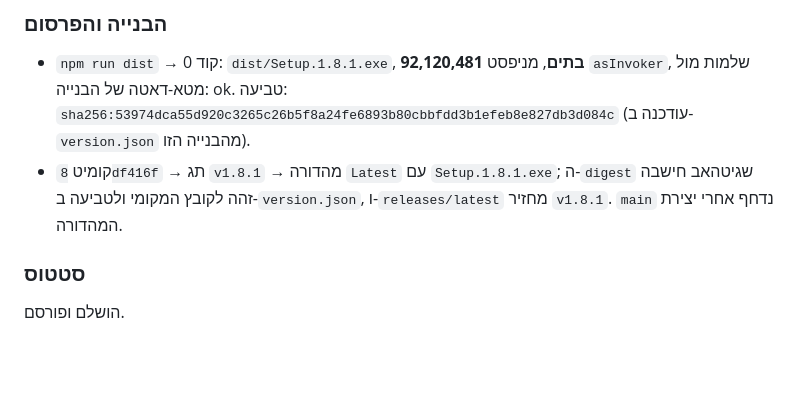
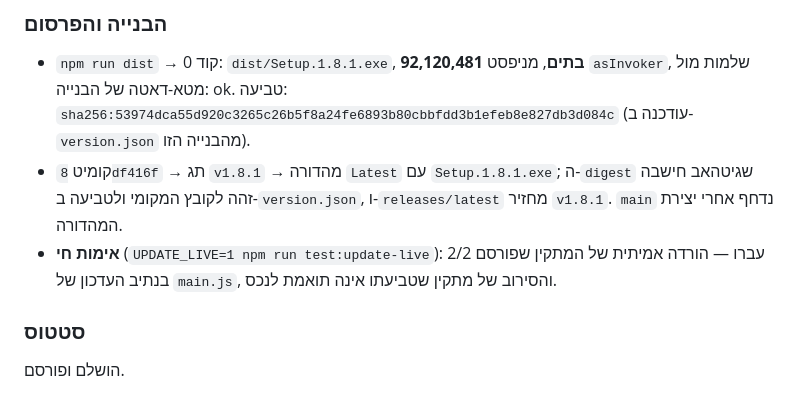
Before and after one commit to Lev-Good/Between-times, a Markdown page: docs/AGENT_LOG.md, the part around the change. GitHub-like rendering; blank space fills up the shorter version.

```diff
--- a/docs/AGENT_LOG.md
+++ b/docs/AGENT_LOG.md
@@ -51,6 +51,9 @@
 - קומיט `8df416f` → תג `v1.8.1` → מהדורה `Latest` עם `Setup.1.8.1.exe`;
   ה-`digest` שגיטהאב חישבה זהה לקובץ המקומי ולטביעה ב-`version.json`,
   ו-`releases/latest` מחזיר `v1.8.1`. `main` נדחף אחרי יצירת המהדורה.
+- **אימות חי** (`UPDATE_LIVE=1 npm run test:update-live`): 2/2 עברו — הורדה
+  אמיתית של המתקין שפורסם בנתיב העדכון של `main.js`, והסירוב של מתקין
+  שטביעתו אינה תואמת לנכס.
 
 ### סטטוס
 הושלם ופורסם.
```
Also changed, not shown: docs/CHANGELOG.md (+3 -0 lines).
